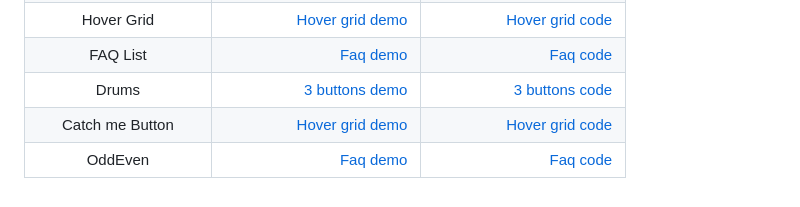
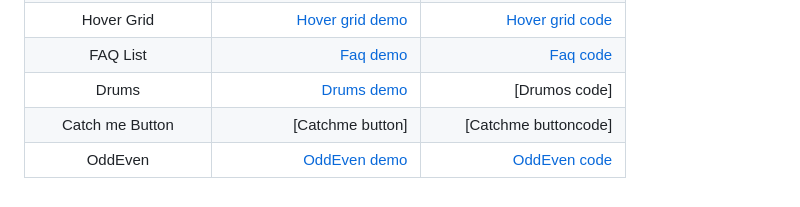
Before and after one commit to trstefan/html-css-js-snippets, a Markdown page: README.md, the part around the change. Drawn GitHub-style.

Commit message:
refine some stuff

```diff
--- a/README.md
+++ b/README.md
@@ -59,9 +59,9 @@
 |        3 Buttons        |            [3 buttons demo] |            [3 buttons code] |
 |       Hover Grid        |           [Hover grid demo] |           [Hover grid code] |
 |        FAQ List         |                  [Faq demo] |                  [Faq code] |
-|          Drums          |            [3 buttons demo] |            [3 buttons code] |
-|     Catch me Button     |           [Hover grid demo] |           [Hover grid code] |
-|         OddEven         |                  [Faq demo] |                  [Faq code] |
+|          Drums          |                [Drums demo] |               [Drumos code] |
+|     Catch me Button     |            [Catchme button] |        [Catchme buttoncode] |
+|         OddEven         |              [OddEven demo] |              [OddEven code] |
 
 [countdown demo]: https://trstefan.github.io/html-css-js-snippets/Countdown/index.html
 [countdown code]: https://github.com/trstefan/html-css-js-snippets/tree/master/Countdown
```
